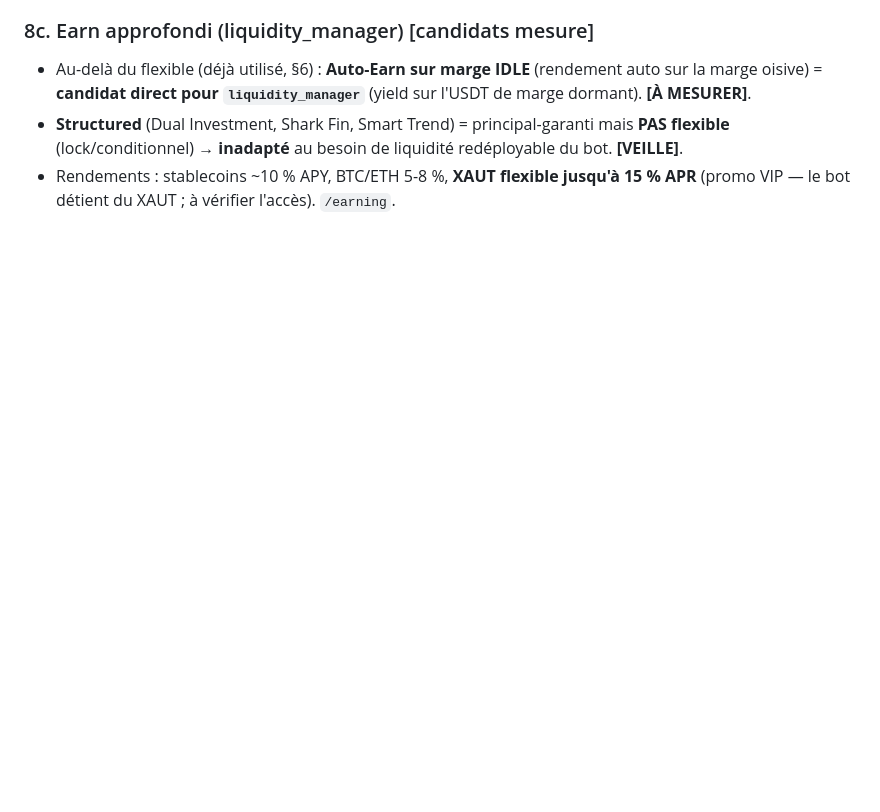
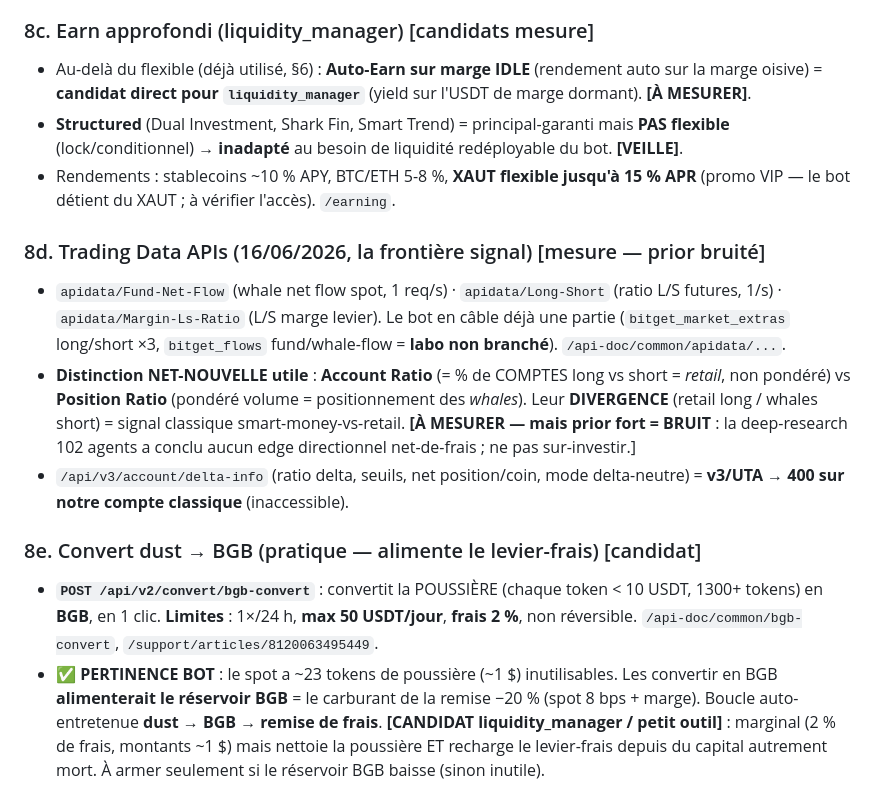
Before and after one commit to JFbubba/bitget_termux, a Markdown page: docs/BITGET_REFERENCE.md, the part around the change. Rendered like a GitHub page; blank space fills up the shorter version.

Commit message:
§mining-bitget-8de : Trading Data APIs (account vs position ratio) + Convert dust->BGB
Suite mining bitget.com -> §8d/8e :
 - 8d Trading Data APIs (16/06) : whale net flow, L/S ratio ; distinction net-nouvelle Account Ratio
   (retail, count) vs Position Ratio (whale, volume) -> divergence = signal smart-money classique.
   [A MESURER mais PRIOR BRUIT : deep-research 102 agents = aucun edge directionnel net-de-frais.]
   Le bot en cable deja une partie (bitget_market_extras, bitget_flows labo non branche).
 - 8e Convert dust->BGB (/api/v2/convert/bgb-convert) : convertit la poussiere (<10 USDT/token) en BGB,
   1x/24h, max 50/j, frais 2%. PERTINENCE : alimente le reservoir BGB (levier-frais) depuis du capital
   mort -> boucle dust->BGB->remise. [CANDIDAT liquidity_manager, a armer si reservoir BGB baisse.]

Formation seule (doc), rien branche. 3 portes vertes.

Co-Authored-By: Claude Opus 4.8 (1M context) <noreply@anthropic.com>

```diff
--- a/docs/BITGET_REFERENCE.md
+++ b/docs/BITGET_REFERENCE.md
@@ -268,3 +268,24 @@ level** de la croisée (liquidation ≥ 1,0). Consommation du BGB marge = preuve
   (lock/conditionnel) → **inadapté** au besoin de liquidité redéployable du bot. **[VEILLE]**.
 - Rendements : stablecoins ~10 % APY, BTC/ETH 5-8 %, **XAUT flexible jusqu'à 15 % APR** (promo VIP — le
   bot détient du XAUT ; à vérifier l'accès). `/earning`.
+
+### 8d. Trading Data APIs (16/06/2026, la frontière signal) [mesure — prior bruité]
+- `apidata/Fund-Net-Flow` (whale net flow spot, 1 req/s) · `apidata/Long-Short` (ratio L/S futures, 1/s)
+  · `apidata/Margin-Ls-Ratio` (L/S marge levier). Le bot en câble déjà une partie (`bitget_market_extras`
+  long/short ×3, `bitget_flows` fund/whale-flow = **labo non branché**). `/api-doc/common/apidata/...`.
+- **Distinction NET-NOUVELLE utile** : **Account Ratio** (= % de COMPTES long vs short = *retail*, non
+  pondéré) vs **Position Ratio** (pondéré volume = positionnement des *whales*). Leur **DIVERGENCE**
+  (retail long / whales short) = signal classique smart-money-vs-retail. **[À MESURER — mais prior fort =
+  BRUIT** : la deep-research 102 agents a conclu aucun edge directionnel net-de-frais ; ne pas sur-investir.]
+- `/api/v3/account/delta-info` (ratio delta, seuils, net position/coin, mode delta-neutre) = **v3/UTA →
+  400 sur notre compte classique** (inaccessible).
+
+### 8e. Convert dust → BGB (pratique — alimente le levier-frais) [candidat]
+- **`POST /api/v2/convert/bgb-convert`** : convertit la POUSSIÈRE (chaque token < 10 USDT, 1300+ tokens)
+  en **BGB**, en 1 clic. **Limites** : 1×/24 h, **max 50 USDT/jour**, **frais 2 %**, non réversible.
+  `/api-doc/common/bgb-convert`, `/support/articles/8120063495449`.
+- **✅ PERTINENCE BOT** : le spot a ~23 tokens de poussière (~1 $) inutilisables. Les convertir en BGB
+  **alimenterait le réservoir BGB** = le carburant de la remise −20 % (spot 8 bps + marge). Boucle
+  auto-entretenue **dust → BGB → remise de frais**. **[CANDIDAT liquidity_manager / petit outil]** :
+  marginal (2 % de frais, montants ~1 $) mais nettoie la poussière ET recharge le levier-frais depuis
+  du capital autrement mort. À armer seulement si le réservoir BGB baisse (sinon inutile).
```
